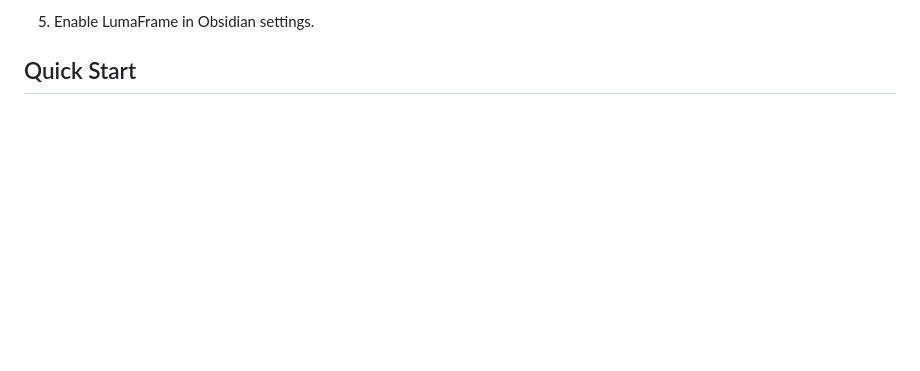
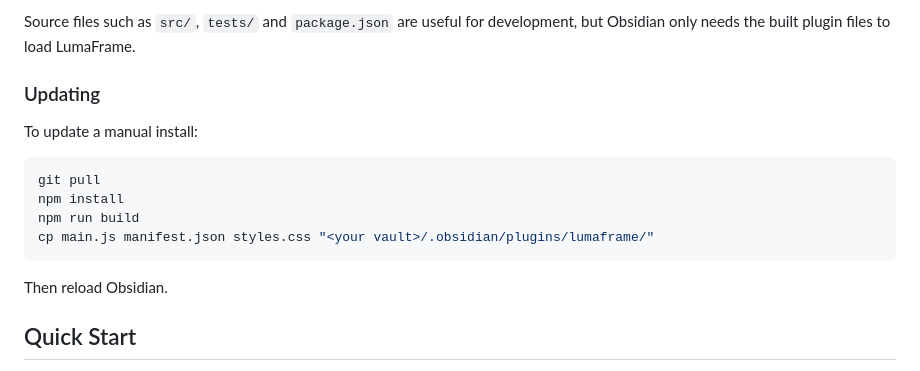
Before and after one commit to loopman90/LumaFrame, a Markdown page: README.md, the part around one of its changes. Rendered like a GitHub page; blank space fills up the shorter version.

````diff
--- a/README.md
+++ b/README.md
@@ -46,6 +125,19 @@ For development:
 ```
 
-5. Enable LumaFrame in Obsidian settings.
+Source files such as `src/`, `tests/` and `package.json` are useful for development, but Obsidian only needs the built plugin files to load LumaFrame.
+
+### Updating
+
+To update a manual install:
+
+```bash
+git pull
+npm install
+npm run build
+cp main.js manifest.json styles.css "<your vault>/.obsidian/plugins/lumaframe/"
+```
+
+Then reload Obsidian.
 
 ## Quick Start
 
````
Also changed, not shown: other parts of README.md (+85 -6 lines).
